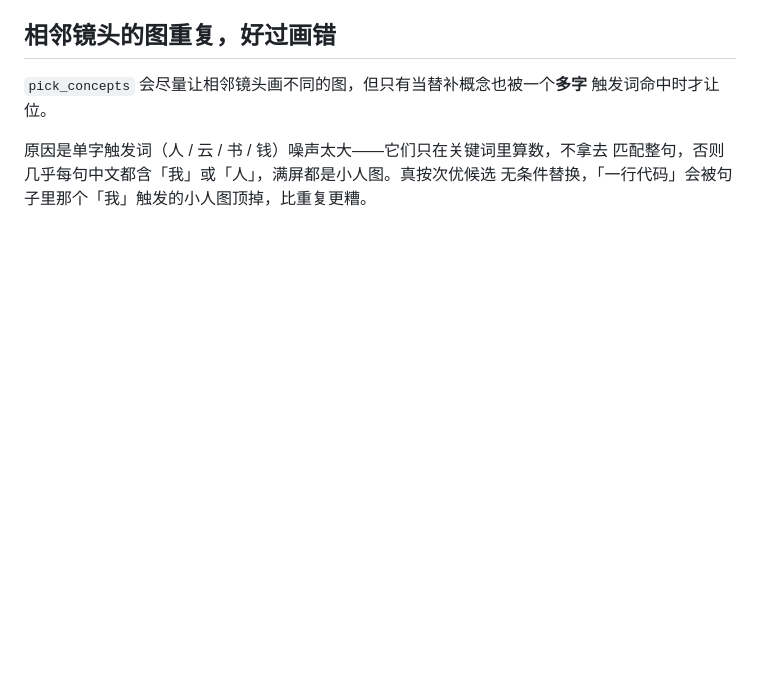
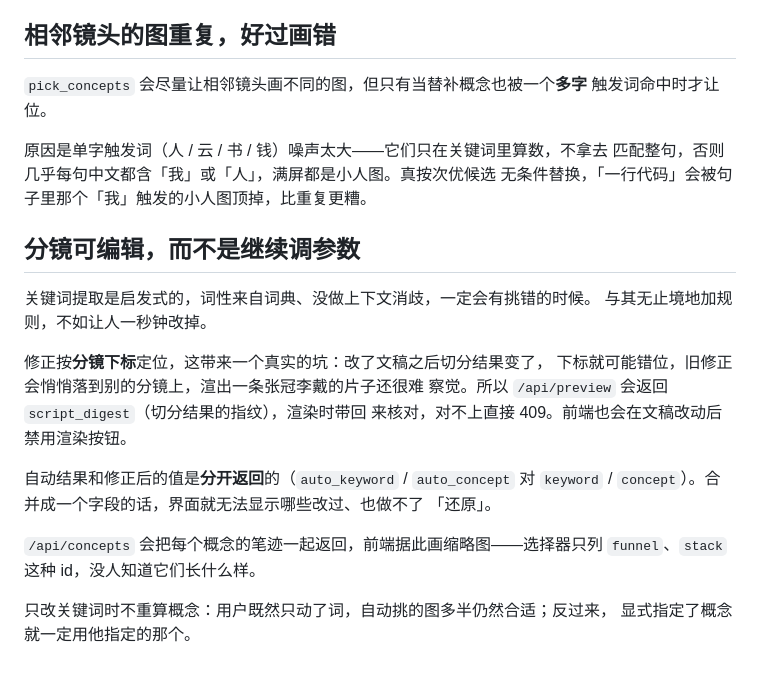
Before and after one commit to FuzzyLogic112/whiteboard-studio, a Markdown page: docs/architecture.md, the part around the change. Rendered like a GitHub page; blank space fills up the shorter version.

```diff
--- a/docs/architecture.md
+++ b/docs/architecture.md
@@ -136,3 +136,23 @@
 原因是单字触发词（人 / 云 / 书 / 钱）噪声太大——它们只在关键词里算数，不拿去
 匹配整句，否则几乎每句中文都含「我」或「人」，满屏都是小人图。真按次优候选
 无条件替换，「一行代码」会被句子里那个「我」触发的小人图顶掉，比重复更糟。
+
+## 分镜可编辑，而不是继续调参数
+
+关键词提取是启发式的，词性来自词典、没做上下文消歧，一定会有挑错的时候。
+与其无止境地加规则，不如让人一秒钟改掉。
+
+修正按**分镜下标**定位，这带来一个真实的坑：改了文稿之后切分结果变了，
+下标就可能错位，旧修正会悄悄落到别的分镜上，渲出一条张冠李戴的片子还很难
+察觉。所以 `/api/preview` 会返回 `script_digest`（切分结果的指纹），渲染时带回
+来核对，对不上直接 409。前端也会在文稿改动后禁用渲染按钮。
+
+自动结果和修正后的值是**分开返回**的（`auto_keyword` / `auto_concept` 对
+`keyword` / `concept`）。合并成一个字段的话，界面就无法显示哪些改过、也做不了
+「还原」。
+
+`/api/concepts` 会把每个概念的笔迹一起返回，前端据此画缩略图——选择器只列
+`funnel`、`stack` 这种 id，没人知道它们长什么样。
+
+只改关键词时不重算概念：用户既然只动了词，自动挑的图多半仍然合适；反过来，
+显式指定了概念就一定用他指定的那个。
```
Also changed, not shown: README.md (+29 -6 lines), docs/storyboard.png (added), 13 other files.
